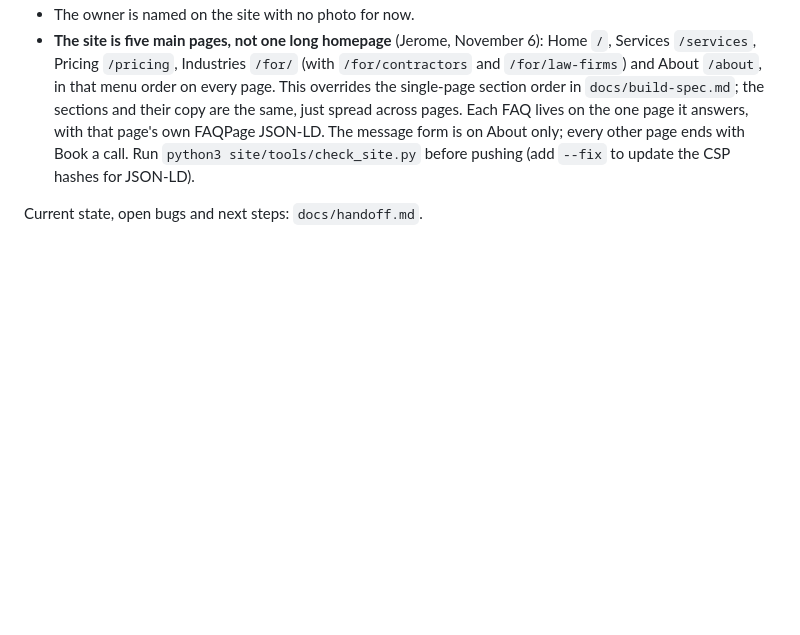
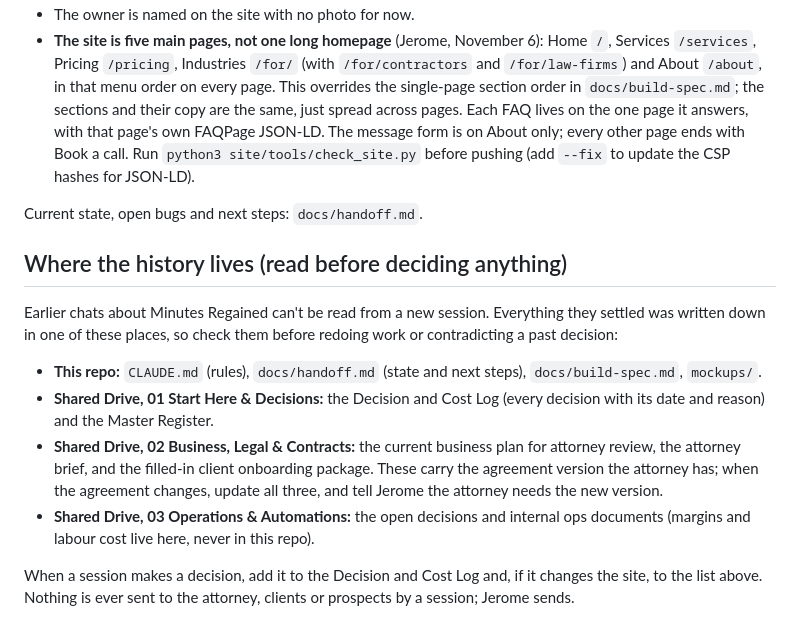
Before and after one commit to Mrthatsme/Mrthatsme, a Markdown page: CLAUDE.md, the part around the change. Rendered like a GitHub page; blank space fills up the shorter version.

Commit message:
CLAUDE.md: where the history lives, so every new session checks the repo and Shared Drive before deciding
Co-Authored-By: Claude Opus 5.5 <noreply@anthropic.com>
Claude-Session: https://claude.ai/code/session_01NcuFwXfr1mWm4EwsXhki2i

```diff
--- a/CLAUDE.md
+++ b/CLAUDE.md
@@ -109,3 +109,20 @@ Decisions made after the package, which override `docs/build-spec.md` where they
   Run `python3 site/tools/check_site.py` before pushing (add `--fix` to update the CSP hashes for JSON-LD).
 
 Current state, open bugs and next steps: `docs/handoff.md`.
+
+## Where the history lives (read before deciding anything)
+
+Earlier chats about Minutes Regained can't be read from a new session. Everything they settled was written down
+in one of these places, so check them before redoing work or contradicting a past decision:
+
+- **This repo:** `CLAUDE.md` (rules), `docs/handoff.md` (state and next steps), `docs/build-spec.md`, `mockups/`.
+- **Shared Drive, 01 Start Here & Decisions:** the Decision and Cost Log (every decision with its date and reason)
+  and the Master Register.
+- **Shared Drive, 02 Business, Legal & Contracts:** the current business plan for attorney review, the attorney
+  brief, and the filled-in client onboarding package. These carry the agreement version the attorney has; when
+  the agreement changes, update all three, and tell Jerome the attorney needs the new version.
+- **Shared Drive, 03 Operations & Automations:** the open decisions and internal ops documents (margins and labour
+  cost live here, never in this repo).
+
+When a session makes a decision, add it to the Decision and Cost Log and, if it changes the site, to the list above.
+Nothing is ever sent to the attorney, clients or prospects by a session; Jerome sends.
```
